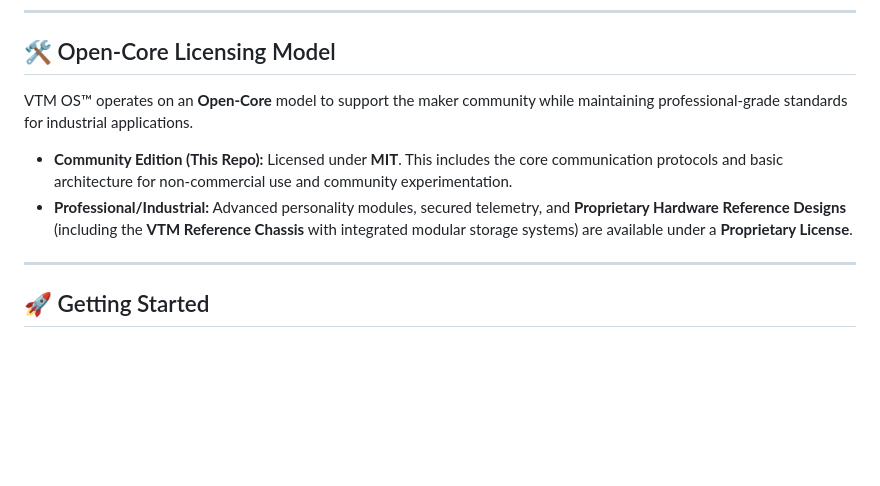
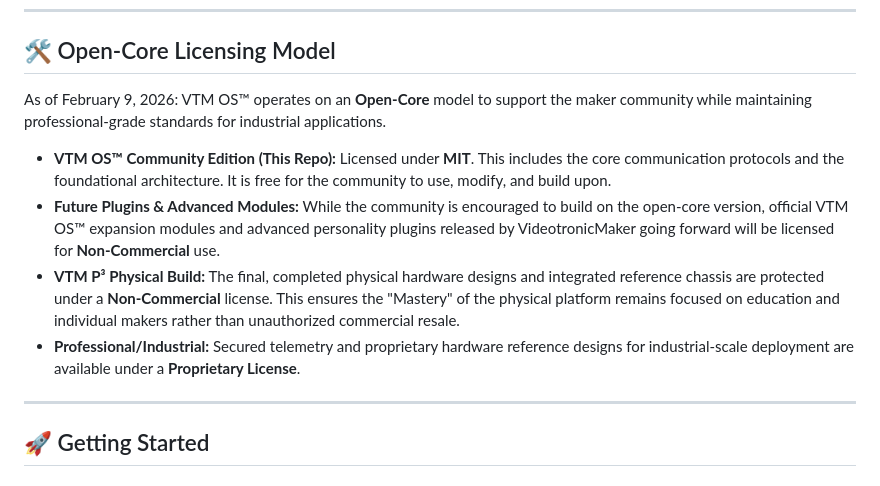
Before and after one commit to VideotronicMaker/VideotronicMaker-OS, a Markdown page: README.md, the part around the change. Drawn GitHub-style; blank space fills up the shorter version.

Commit message:
Update Open-Core Licensing Model and Future Roadmap
- Confirmed VTM OS™ Community Edition remains under the MIT License for open accessibility.
- Defined licensing for future official expansion plugins and advanced modules as Non-Commercial.
- Specified that the final VTM P³ Physical Build designs are protected under a Non-Commercial license to prioritize educational use.
- Clarified the distinction between the open-core foundation and professional proprietary offerings.

```diff
--- a/README.md
+++ b/README.md
@@ -117,10 +117,12 @@ The architecture mimics a biological nervous system by decoupling high-level rea
 
 ## 🛠 Open-Core Licensing Model
 
-VTM OS™ operates on an **Open-Core** model to support the maker community while maintaining professional-grade standards for industrial applications.
+As of February 9, 2026: VTM OS™ operates on an **Open-Core** model to support the maker community while maintaining professional-grade standards for industrial applications.
 
-* **Community Edition (This Repo):** Licensed under **MIT**. This includes the core communication protocols and basic architecture for non-commercial use and community experimentation.
-* **Professional/Industrial:** Advanced personality modules, secured telemetry, and **Proprietary Hardware Reference Designs** (including the **VTM Reference Chassis** with integrated modular storage systems) are available under a **Proprietary License**.
+* **VTM OS™ Community Edition (This Repo):** Licensed under **MIT**. This includes the core communication protocols and the foundational architecture. It is free for the community to use, modify, and build upon.
+* **Future Plugins & Advanced Modules:** While the community is encouraged to build on the open-core version, official VTM OS™ expansion modules and advanced personality plugins released by VideotronicMaker going forward will be licensed for **Non-Commercial** use.
+* **VTM P³ Physical Build:** The final, completed physical hardware designs and integrated reference chassis are protected under a **Non-Commercial** license. This ensures the "Mastery" of the physical platform remains focused on education and individual makers rather than unauthorized commercial resale.
+* **Professional/Industrial:** Secured telemetry and proprietary hardware reference designs for industrial-scale deployment are available under a **Proprietary License**.
 
 ---
 
```
